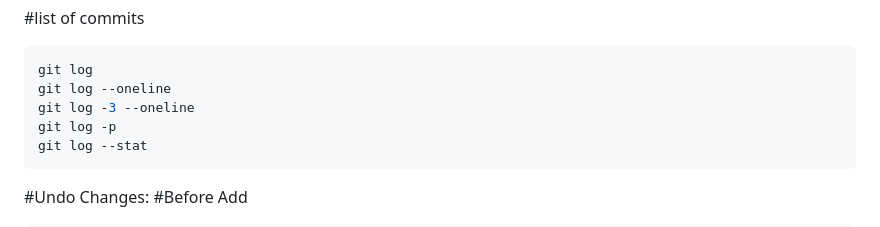
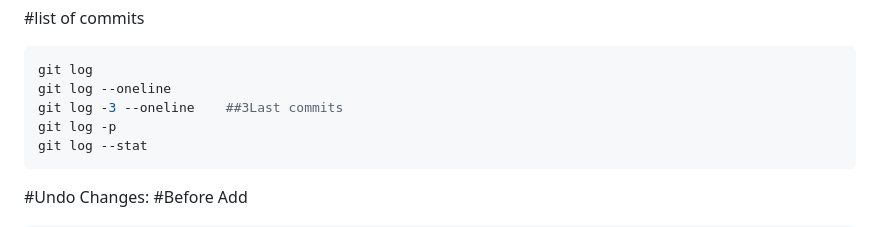
Before and after one commit to rfatolahzade/git-cheat-sheet, a Markdown page: README.md, the part around the change. Rendered like a GitHub page.

````diff
--- a/README.md
+++ b/README.md
@@ -33,7 +33,7 @@ git diff
 ```bash
 git log
 git log --oneline
-git log -3 --oneline
+git log -3 --oneline    ##3Last commits
 git log -p
 git log --stat
 ```
````
